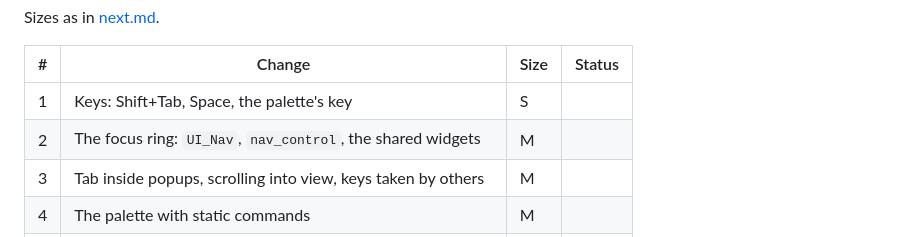
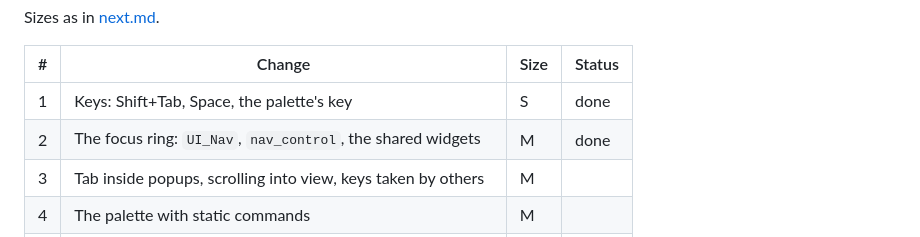
Before and after one commit to univrsal/yap, a Markdown page: docs/design/keyboard.md, the part around the change. Rendered like a GitHub page.

Commit message:
Design note: phases 1 and 2 done

```diff
--- a/docs/design/keyboard.md
+++ b/docs/design/keyboard.md
@@ -12,8 +12,8 @@ Sizes as in [next.md](next.md).
 
 | # | Change | Size | Status |
 | --- | --- | --- | --- |
-| 1 | Keys: Shift+Tab, Space, the palette's key | S | |
-| 2 | The focus ring: `UI_Nav`, `nav_control`, the shared widgets | M | |
+| 1 | Keys: Shift+Tab, Space, the palette's key | S | done |
+| 2 | The focus ring: `UI_Nav`, `nav_control`, the shared widgets | M | done |
 | 3 | Tab inside popups, scrolling into view, keys taken by others | M | |
 | 4 | The palette with static commands | M | |
 | 5 | Dynamic entries (channels, servers, buddies) and recent first | M | |
```
